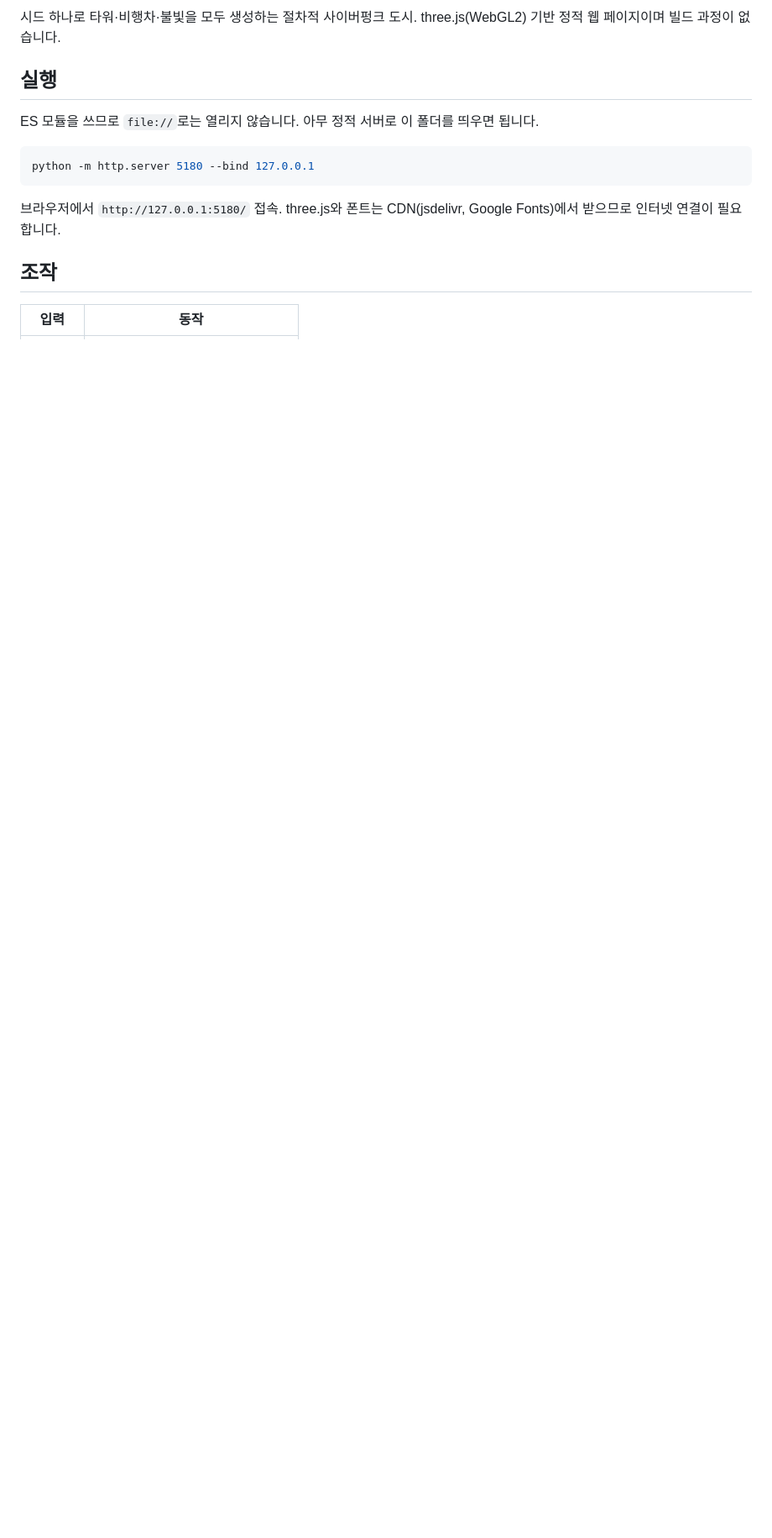
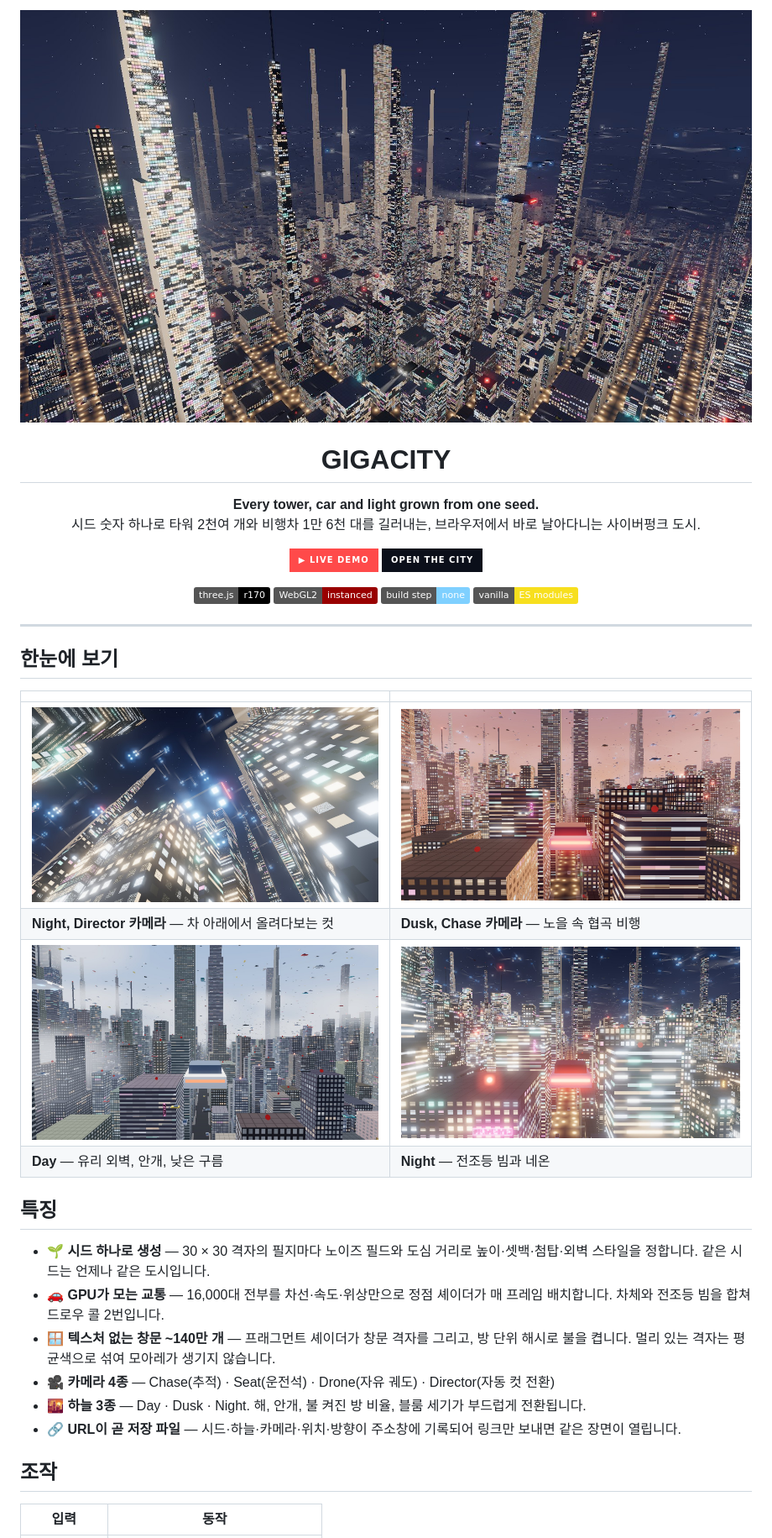
Before and after one commit to jeiel85/gigacity, a Markdown page: README.md, the part around one of its changes. Shown at 84% size. GitHub-like rendering; pictures changed too: assets/day-canyon.jpg (added), assets/dusk-chase.jpg (added), assets/night-chase.jpg (added); badges without logos; blank space fills up the shorter version.

````diff
--- a/README.md
+++ b/README.md
@@ -2,15 +2,40 @@
 
-시드 하나로 타워·비행차·불빛을 모두 생성하는 절차적 사이버펑크 도시. three.js(WebGL2) 기반 정적 웹 페이지이며 빌드 과정이 없습니다.
+<img src="assets/night-skyline.jpg" alt="Gigacity: aerial night view of the procedural city" width="100%">
 
-## 실행
+# GIGACITY
 
-ES 모듈을 쓰므로 `file://`로는 열리지 않습니다. 아무 정적 서버로 이 폴더를 띄우면 됩니다.
+**Every tower, car and light grown from one seed.**<br>
+시드 숫자 하나로 타워 2천여 개와 비행차 1만 6천 대를 길러내는, 브라우저에서 바로 날아다니는 사이버펑크 도시.
 
-```bash
-python -m http.server 5180 --bind 127.0.0.1
-```
+[![Live demo](https://img.shields.io/badge/▶_Live_demo-ff4a4a?style=for-the-badge)](https://jeiel85.github.io/gigacity/)
+[![Open the city](https://img.shields.io/badge/Open_the_city-0b0f1a?style=for-the-badge)](https://jeiel85.github.io/gigacity/app/#seed=4417&sky=night&view=chase)
 
-브라우저에서 `http://127.0.0.1:5180/` 접속. three.js와 폰트는 CDN(jsdelivr, Google Fonts)에서 받으므로 인터넷 연결이 필요합니다.
+![three.js](https://img.shields.io/badge/three.js-r170-black?logo=threedotjs&logoColor=white)
+![WebGL2](https://img.shields.io/badge/WebGL2-instanced-990000?logo=webgl&logoColor=white)
+![No build step](https://img.shields.io/badge/build_step-none-7fd0ff)
+![Vanilla JS](https://img.shields.io/badge/vanilla-ES_modules-f7df1e?logo=javascript&logoColor=black)
+
+</div>
+
+---
+
+## 한눈에 보기
+
+| | |
+| --- | --- |
+| <img src="assets/night-lowangle.jpg" alt="Looking up at flying cars between night towers"> | <img src="assets/dusk-chase.jpg" alt="Chasing a flying car through towers at dusk"> |
+| **Night, Director 카메라** — 차 아래에서 올려다보는 컷 | **Dusk, Chase 카메라** — 노을 속 협곡 비행 |
+| <img src="assets/day-canyon.jpg" alt="Daytime view down a street canyon"> | <img src="assets/night-chase.jpg" alt="Night street canyon with headlights"> |
+| **Day** — 유리 외벽, 안개, 낮은 구름 | **Night** — 전조등 빔과 네온 |
+
+## 특징
+
+- 🌱 **시드 하나로 생성** — 30 × 30 격자의 필지마다 노이즈 필드와 도심 거리로 높이·셋백·첨탑·외벽 스타일을 정합니다. 같은 시드는 언제나 같은 도시입니다.
+- 🚗 **GPU가 모는 교통** — 16,000대 전부를 차선·속도·위상만으로 정점 셰이더가 매 프레임 배치합니다. 차체와 전조등 빔을 합쳐 드로우 콜 2번입니다.
+- 🪟 **텍스처 없는 창문 ~140만 개** — 프래그먼트 셰이더가 창문 격자를 그리고, 방 단위 해시로 불을 켭니다. 멀리 있는 격자는 평균색으로 섞여 모아레가 생기지 않습니다.
+- 🎥 **카메라 4종** — Chase(추적) · Seat(운전석) · Drone(자유 궤도) · Director(자동 컷 전환)
+- 🌇 **하늘 3종** — Day · Dusk · Night. 해, 안개, 불 켜진 방 비율, 블룸 세기가 부드럽게 전환됩니다.
+- 🔗 **URL이 곧 저장 파일** — 시드·하늘·카메라·위치·방향이 주소창에 기록되어 링크만 보내면 같은 장면이 열립니다.
 
 ## 조작
 
````
Also changed, not shown: other parts of README.md (+56 -28 lines), 21 other files.
